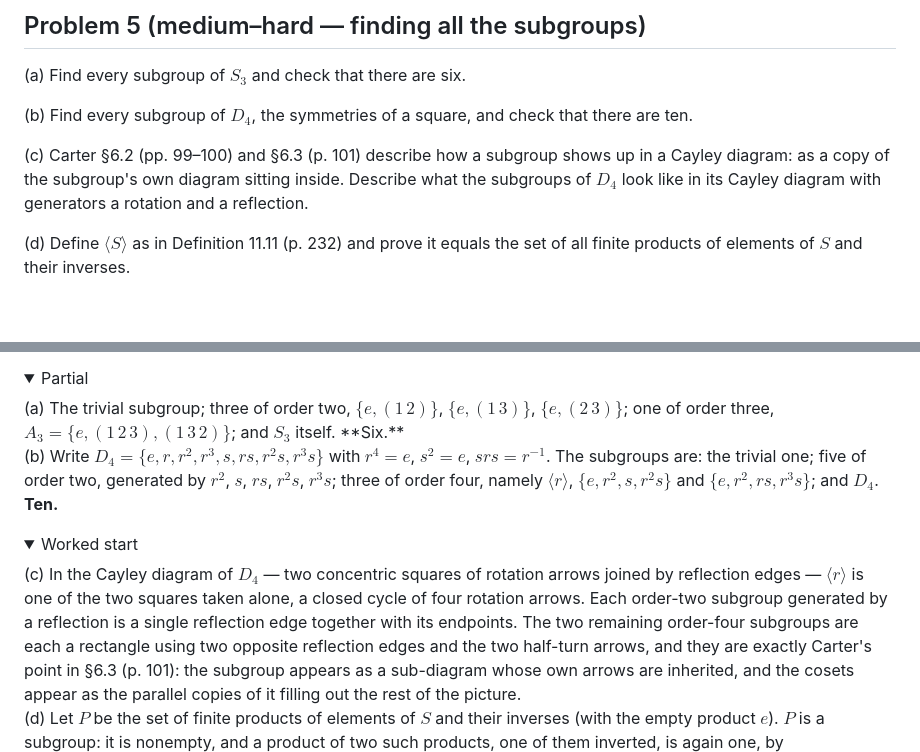
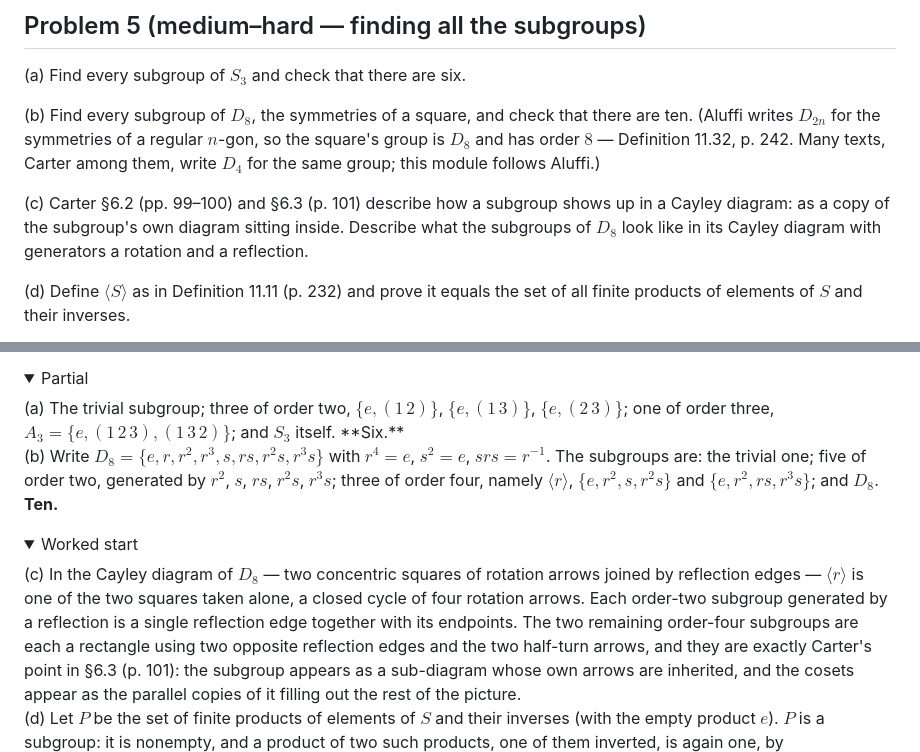
Before and after one commit to stephendor/MathUni, a Markdown page: problems/sets/aa-23.md, 2 parts joined by grey strips. Drawn GitHub-style; folded sections open; blank space fills up the shorter version.

```diff
--- a/problems/sets/aa-23.md
+++ b/problems/sets/aa-23.md
@@ -137,9 +137,9 @@ These differ by exchanging the middle pair $\varphi(g_2)\psi(g_1)$ for $\psi(g_1
 
 (a) Find every subgroup of $S_3$ and check that there are six.
 
-(b) Find every subgroup of $D_4$, the symmetries of a square, and check that there are ten.
+(b) Find every subgroup of $D_8$, the symmetries of a square, and check that there are ten. (Aluffi writes $D_{2n}$ for the symmetries of a regular $n$-gon, so the square's group is $D_8$ and has order $8$ — Definition 11.32, p. 242. Many texts, Carter among them, write $D_4$ for the same group; this module follows Aluffi.)
 
-(c) Carter §6.2 (pp. 99–100) and §6.3 (p. 101) describe how a subgroup shows up in a Cayley diagram: as a copy of the subgroup's own diagram sitting inside. Describe what the subgroups of $D_4$ look like in its Cayley diagram with generators a rotation and a reflection.
+(c) Carter §6.2 (pp. 99–100) and §6.3 (p. 101) describe how a subgroup shows up in a Cayley diagram: as a copy of the subgroup's own diagram sitting inside. Describe what the subgroups of $D_8$ look like in its Cayley diagram with generators a rotation and a reflection.
 
 (d) Define $\langle S\rangle$ as in Definition 11.11 (p. 232) and prove it equals the set of all finite products of elements of $S$ and their inverses.
 
@@ -152,10 +152,10 @@ These differ by exchanging the middle pair $\varphi(g_2)\psi(g_1)$ for $\psi(g_1
 <details><summary>Partial</summary>
 (a) The trivial subgroup; three of order two, $\{e,(1\,2)\}$, $\{e,(1\,3)\}$, $\{e,(2\,3)\}$; one of order three, $A_3 = \{e,(1\,2\,3),(1\,3\,2)\}$; and $S_3$ itself. **Six.**
 
-(b) Write $D_4 = \{e,r,r^2,r^3,s,rs,r^2s,r^3s\}$ with $r^4=e$, $s^2=e$, $srs = r^{-1}$. The subgroups are: the trivial one; five of order two, generated by $r^2$, $s$, $rs$, $r^2s$, $r^3s$; three of order four, namely $\langle r\rangle$, $\{e,r^2,s,r^2s\}$ and $\{e,r^2,rs,r^3s\}$; and $D_4$. **Ten.**
+(b) Write $D_8 = \{e,r,r^2,r^3,s,rs,r^2s,r^3s\}$ with $r^4=e$, $s^2=e$, $srs = r^{-1}$. The subgroups are: the trivial one; five of order two, generated by $r^2$, $s$, $rs$, $r^2s$, $r^3s$; three of order four, namely $\langle r\rangle$, $\{e,r^2,s,r^2s\}$ and $\{e,r^2,rs,r^3s\}$; and $D_8$. **Ten.**
 </details>
 <details><summary>Worked start</summary>
-(c) In the Cayley diagram of $D_4$ — two concentric squares of rotation arrows joined by reflection edges — $\langle r\rangle$ is one of the two squares taken alone, a closed cycle of four rotation arrows. Each order-two subgroup generated by a reflection is a single reflection edge together with its endpoints. The two remaining order-four subgroups are each a rectangle using two opposite reflection edges and the two half-turn arrows, and they are exactly Carter's point in §6.3 (p. 101): the subgroup appears as a sub-diagram whose own arrows are inherited, and the cosets appear as the parallel copies of it filling out the rest of the picture.
+(c) In the Cayley diagram of $D_8$ — two concentric squares of rotation arrows joined by reflection edges — $\langle r\rangle$ is one of the two squares taken alone, a closed cycle of four rotation arrows. Each order-two subgroup generated by a reflection is a single reflection edge together with its endpoints. The two remaining order-four subgroups are each a rectangle using two opposite reflection edges and the two half-turn arrows, and they are exactly Carter's point in §6.3 (p. 101): the subgroup appears as a sub-diagram whose own arrows are inherited, and the cosets appear as the parallel copies of it filling out the rest of the picture.
 
 (d) Let $P$ be the set of finite products of elements of $S$ and their inverses (with the empty product $e$). $P$ is a subgroup: it is nonempty, and a product of two such products, one of them inverted, is again one, by $(x_1\cdots x_k)^{-1} = x_k^{-1}\cdots x_1^{-1}$ from Problem 1(c). It contains $S$. And any subgroup containing $S$ is closed under products and inverses, hence contains $P$. So $P$ is the smallest such subgroup, which is $\langle S\rangle$. Remark 11.12 (p. 233) is the warning that in a noncommutative group these words cannot be tidied into $x_1^{a_1}\cdots x_n^{a_n}$ — the letters may have to alternate.
 </details>
```
Also changed, not shown: problems/sets/aa-24.md (+6 -6 lines).
